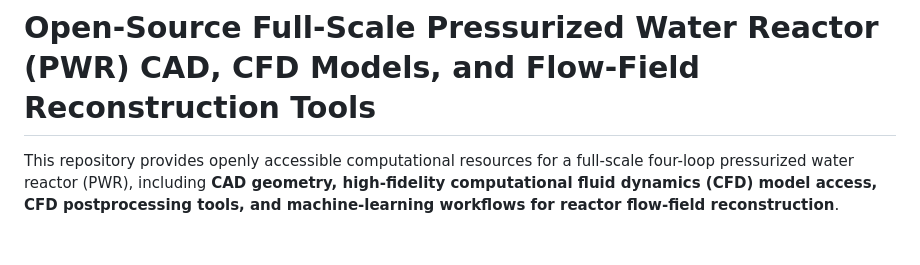
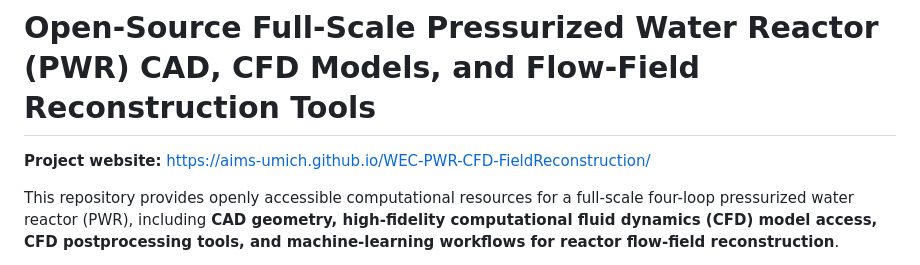
Before and after one commit to aims-umich/WEC-PWR-CFD-FieldReconstruction, a Markdown page: README.md, the part around the change. GitHub-like rendering; blank space fills up the shorter version.

Commit message:
Update README with project website information
Added project website link to the README.

```diff
--- a/README.md
+++ b/README.md
@@ -1,4 +1,6 @@
 # Open-Source Full-Scale Pressurized Water Reactor (PWR) CAD, CFD Models, and Flow-Field Reconstruction Tools
+
+**Project website:** https://aims-umich.github.io/WEC-PWR-CFD-FieldReconstruction/
 
 This repository provides openly accessible computational resources for a full-scale four-loop pressurized water reactor (PWR), including **CAD geometry, high-fidelity computational fluid dynamics (CFD) model access, CFD postprocessing tools, and machine-learning workflows for reactor flow-field reconstruction**.
 
```
